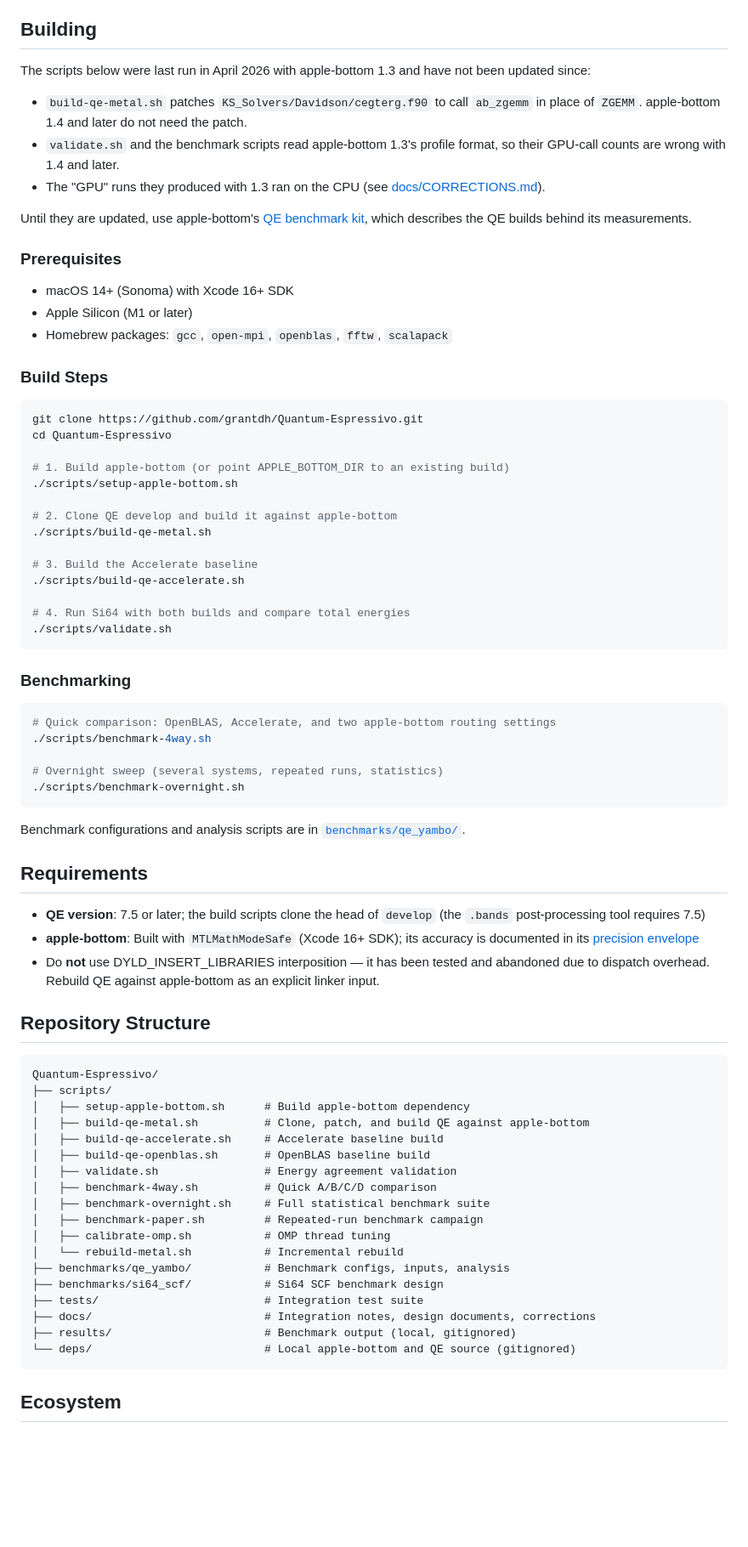
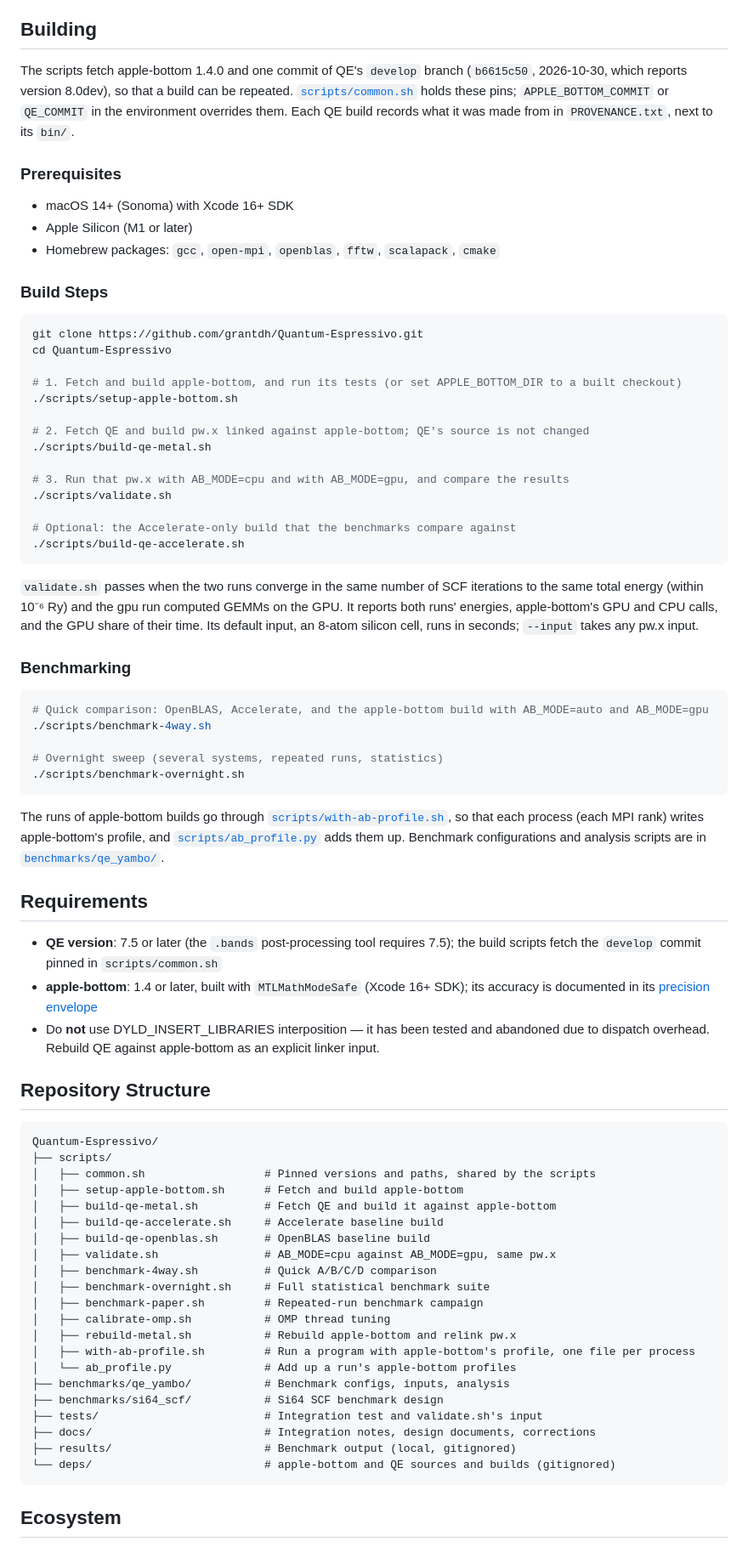
Before and after one commit to grantdh/Quantum-Espressivo, a Markdown page: README.md, the part around the change. Shown at 85% size. Rendered like a GitHub page; blank space fills up the shorter version.

Commit message:
docs(readme): build steps for the scripts updated to apple-bottom 1.4
Remove the note that the scripts predate apple-bottom 1.4, and describe
the pinned dependencies, the link-only build, validate.sh's comparison
of AB_MODE=cpu with AB_MODE=gpu, and where the profiles come from.

````diff
--- a/README.md
+++ b/README.md
@@ -21,19 +21,13 @@ QE does its dense linear algebra through the standard BLAS calls `zgemm_` and `d
 
 ## Building
 
-The scripts below were last run in April 2026 with apple-bottom 1.3 and have not been updated since:
-
-- `build-qe-metal.sh` patches `KS_Solvers/Davidson/cegterg.f90` to call `ab_zgemm` in place of `ZGEMM`. apple-bottom 1.4 and later do not need the patch.
-- `validate.sh` and the benchmark scripts read apple-bottom 1.3's profile format, so their GPU-call counts are wrong with 1.4 and later.
-- The "GPU" runs they produced with 1.3 ran on the CPU (see [docs/CORRECTIONS.md](docs/CORRECTIONS.md)).
-
-Until they are updated, use apple-bottom's [QE benchmark kit](https://github.com/grantdh/apple-bottom/blob/main/benchmarks/qe/README.md), which describes the QE builds behind its measurements.
+The scripts fetch apple-bottom 1.4.0 and one commit of QE's `develop` branch (`b6615c50`, 2026-10-30, which reports version 8.0dev), so that a build can be repeated. [`scripts/common.sh`](scripts/common.sh) holds these pins; `APPLE_BOTTOM_COMMIT` or `QE_COMMIT` in the environment overrides them. Each QE build records what it was made from in `PROVENANCE.txt`, next to its `bin/`.
 
 ### Prerequisites
 
 - macOS 14+ (Sonoma) with Xcode 16+ SDK
 - Apple Silicon (M1 or later)
-- Homebrew packages: `gcc`, `open-mpi`, `openblas`, `fftw`, `scalapack`
+- Homebrew packages: `gcc`, `open-mpi`, `openblas`, `fftw`, `scalapack`, `cmake`
 
 ### Build Steps
 
@@ -41,35 +35,37 @@ Until they are updated, use apple-bottom's [QE benchmark kit](https://github.com
 git clone https://github.com/grantdh/Quantum-Espressivo.git
 cd Quantum-Espressivo
 
-# 1. Build apple-bottom (or point APPLE_BOTTOM_DIR to an existing build)
+# 1. Fetch and build apple-bottom, and run its tests (or set APPLE_BOTTOM_DIR to a built checkout)
 ./scripts/setup-apple-bottom.sh
 
-# 2. Clone QE develop and build it against apple-bottom
+# 2. Fetch QE and build pw.x linked against apple-bottom; QE's source is not changed
 ./scripts/build-qe-metal.sh
 
-# 3. Build the Accelerate baseline
+# 3. Run that pw.x with AB_MODE=cpu and with AB_MODE=gpu, and compare the results
+./scripts/validate.sh
+
+# Optional: the Accelerate-only build that the benchmarks compare against
 ./scripts/build-qe-accelerate.sh
+```
 
-# 4. Run Si64 with both builds and compare total energies
-./scripts/validate.sh
-```
+`validate.sh` passes when the two runs converge in the same number of SCF iterations to the same total energy (within 10⁻⁶ Ry) and the gpu run computed GEMMs on the GPU. It reports both runs' energies, apple-bottom's GPU and CPU calls, and the GPU share of their time. Its default input, an 8-atom silicon cell, runs in seconds; `--input` takes any pw.x input.
 
 ### Benchmarking
 
 ```bash
-# Quick comparison: OpenBLAS, Accelerate, and two apple-bottom routing settings
+# Quick comparison: OpenBLAS, Accelerate, and the apple-bottom build with AB_MODE=auto and AB_MODE=gpu
 ./scripts/benchmark-4way.sh
 
 # Overnight sweep (several systems, repeated runs, statistics)
 ./scripts/benchmark-overnight.sh
 ```
 
-Benchmark configurations and analysis scripts are in [`benchmarks/qe_yambo/`](benchmarks/qe_yambo/).
+The runs of apple-bottom builds go through [`scripts/with-ab-profile.sh`](scripts/with-ab-profile.sh), so that each process (each MPI rank) writes apple-bottom's profile, and [`scripts/ab_profile.py`](scripts/ab_profile.py) adds them up. Benchmark configurations and analysis scripts are in [`benchmarks/qe_yambo/`](benchmarks/qe_yambo/).
 
 ## Requirements
 
-- **QE version**: 7.5 or later; the build scripts clone the head of `develop` (the `.bands` post-processing tool requires 7.5)
-- **apple-bottom**: Built with `MTLMathModeSafe` (Xcode 16+ SDK); its accuracy is documented in its [precision envelope](https://github.com/grantdh/apple-bottom/blob/main/docs/vv/PRECISION_ENVELOPE.md)
+- **QE version**: 7.5 or later (the `.bands` post-processing tool requires 7.5); the build scripts fetch the `develop` commit pinned in `scripts/common.sh`
+- **apple-bottom**: 1.4 or later, built with `MTLMathModeSafe` (Xcode 16+ SDK); its accuracy is documented in its [precision envelope](https://github.com/grantdh/apple-bottom/blob/main/docs/vv/PRECISION_ENVELOPE.md)
 - Do **not** use DYLD_INSERT_LIBRARIES interposition — it has been tested and abandoned due to dispatch overhead. Rebuild QE against apple-bottom as an explicit linker input.
 
 ## Repository Structure
@@ -77,22 +73,25 @@ Benchmark configurations and analysis scripts are in [`benchmarks/qe_yambo/`](be
 ```
 Quantum-Espressivo/
 ├── scripts/
-│   ├── setup-apple-bottom.sh      # Build apple-bottom dependency
-│   ├── build-qe-metal.sh          # Clone, patch, and build QE against apple-bottom
+│   ├── common.sh                  # Pinned versions and paths, shared by the scripts
+│   ├── setup-apple-bottom.sh      # Fetch and build apple-bottom
+│   ├── build-qe-metal.sh          # Fetch QE and build it against apple-bottom
 │   ├── build-qe-accelerate.sh     # Accelerate baseline build
 │   ├── build-qe-openblas.sh       # OpenBLAS baseline build
-│   ├── validate.sh                # Energy agreement validation
+│   ├── validate.sh                # AB_MODE=cpu against AB_MODE=gpu, same pw.x
 │   ├── benchmark-4way.sh          # Quick A/B/C/D comparison
 │   ├── benchmark-overnight.sh     # Full statistical benchmark suite
 │   ├── benchmark-paper.sh         # Repeated-run benchmark campaign
 │   ├── calibrate-omp.sh           # OMP thread tuning
-│   └── rebuild-metal.sh           # Incremental rebuild
+│   ├── rebuild-metal.sh           # Rebuild apple-bottom and relink pw.x
+│   ├── with-ab-profile.sh         # Run a program with apple-bottom's profile, one file per process
+│   └── ab_profile.py              # Add up a run's apple-bottom profiles
 ├── benchmarks/qe_yambo/           # Benchmark configs, inputs, analysis
 ├── benchmarks/si64_scf/           # Si64 SCF benchmark design
-├── tests/                         # Integration test suite
+├── tests/                         # Integration test and validate.sh's input
 ├── docs/                          # Integration notes, design documents, corrections
 ├── results/                       # Benchmark output (local, gitignored)
-└── deps/                          # Local apple-bottom and QE source (gitignored)
+└── deps/                          # apple-bottom and QE sources and builds (gitignored)
 ```
 
 ## Ecosystem
````
